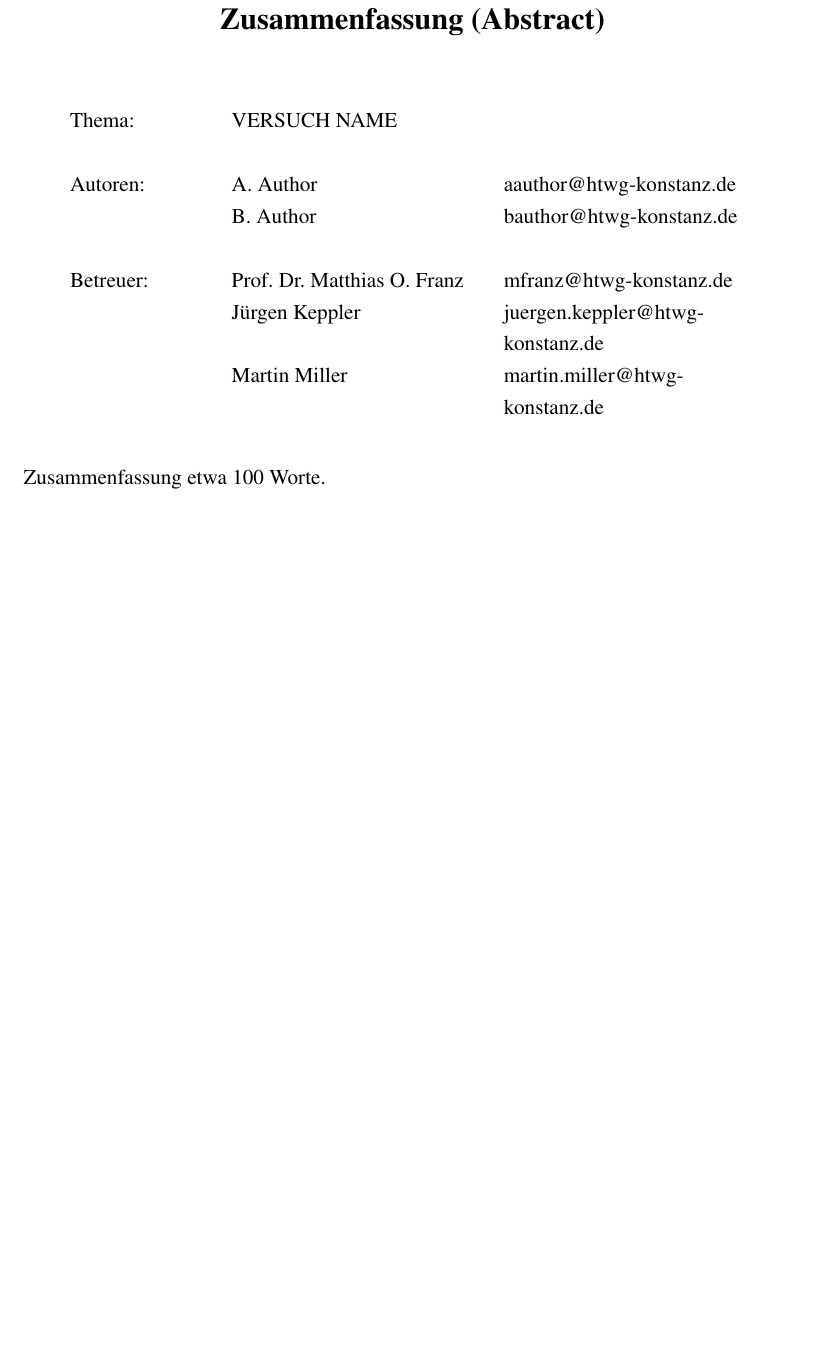
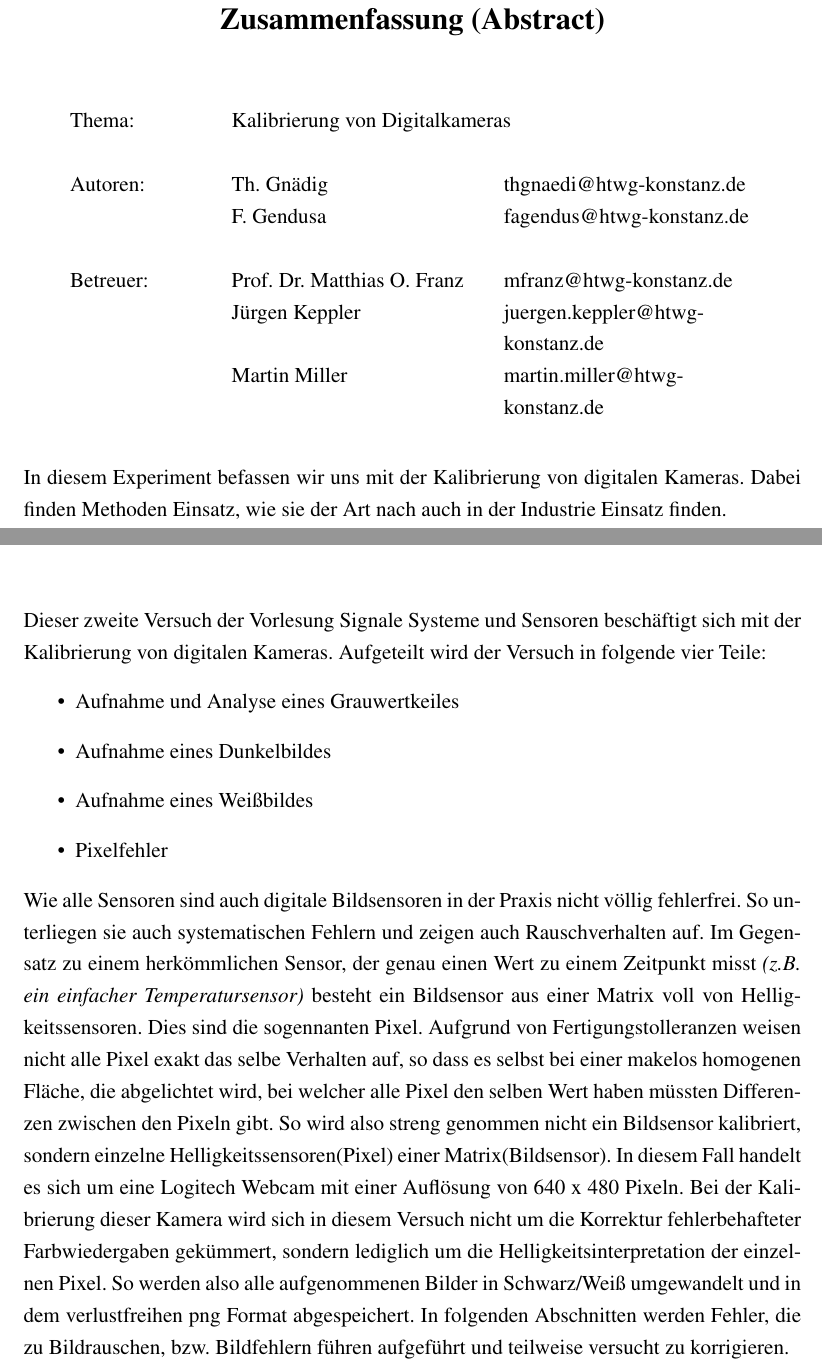
Before and after one commit to ftgg/SSS, a LaTeX document (2. Laborbericht/TGAI_Laborbericht.tex): part of page 2 of 13 before the commit and two parts of pages 2 and 8 of 13 after it, the two joined at a grey line, cut so that both start at the same text, the shorter picture padded with empty space. Compiled offline with pdfLaTeX.

Commit message:
Einleitung und Abstract

```diff
--- a/2. Laborbericht/TGAI_Laborbericht.tex
+++ b/2. Laborbericht/TGAI_Laborbericht.tex
@@ -151,3 +151,7 @@
 %-------------------
 \newcommand{\strLecture}{Signale, Systeme und Sensoren}
 \newcommand{\strDate}{\today}
+\newcommand{\strAuthorA}{Th. Gnädig}
+\newcommand{\strAuthorB}{F. Gendusa}
+\newcommand{\strAuthorAEmail}{thgnaedi@htwg-konstanz.de}
+\newcommand{\strAuthorBEmail}{fagendus@htwg-konstanz.de}
@@ -158,6 +158,7 @@
 % Versuchsbeschreibung
-\newcommand{\strTopic}{VERSUCH NAME}
-\newcommand{\strAbstract}{Zusammenfassung etwa 100 Worte.}
+\newcommand{\strTopic}{Kalibrierung von Digitalkameras}
+\newcommand{\strAbstract}{In diesem Experiment befassen wir uns mit der Kalibrierung von digitalen Kameras.
+Dabei finden Methoden Einsatz, wie sie der Art nach auch in der Industrie Einsatz finden.}
 % hyperref customization
 \hypersetup{
 	pdftitle    ={\strTopic}, % title
@@ -228,4 +229,12 @@
 %
 \chapter{Einleitung}
 \label{chap:EINL}
+Dieser zweite Versuch der Vorlesung Signale Systeme und Sensoren beschäftigt sich mit der Kalibrierung von digitalen Kameras. Aufgeteilt wird der Versuch in folgende vier Teile:
+\begin{itemize}
+\item{Aufnahme und Analyse eines Grauwertkeiles}
+\item{Aufnahme eines Dunkelbildes}
+\item{Aufnahme eines Weißbildes}
+\item{Pixelfehler}
+\end{itemize}
+Wie alle Sensoren sind auch digitale Bildsensoren in der Praxis nicht völlig fehlerfrei. So unterliegen sie auch systematischen Fehlern und zeigen auch Rauschverhalten auf. Im Gegensatz zu einem herkömmlichen Sensor, der genau einen Wert zu einem Zeitpunkt misst \textit{(z.B. ein einfacher Temperatursensor)} besteht ein Bildsensor aus einer Matrix voll von Helligkeitssensoren. Dies sind die sogennanten Pixel. Aufgrund von Fertigungstolleranzen weisen nicht alle Pixel exakt das selbe Verhalten auf, so dass es selbst bei einer makelos homogenen Fläche, die abgelichtet wird, bei welcher alle Pixel den selben Wert haben müssten Differenzen zwischen den Pixeln gibt. So wird also streng genommen nicht ein Bildsensor kalibriert, sondern einzelne Helligkeitssensoren(Pixel) einer Matrix(Bildsensor). In diesem Fall handelt es sich um eine Logitech Webcam mit einer Auflösung von 640 x 480 Pixeln. Bei der Kalibrierung dieser Kamera wird sich in diesem Versuch nicht um die Korrektur fehlerbehafteter Farbwiedergaben gekümmert, sondern lediglich um die Helligkeitsinterpretation der einzelnen Pixel. So werden also alle aufgenommenen Bilder in Schwarz/Weiß umgewandelt und in dem verlustfreihen png Format abgespeichert. In folgenden Abschnitten werden Fehler, die zu Bildrauschen, bzw. Bildfehlern führen aufgeführt und teilweise versucht zu korrigieren.
 
```
Also changed, not shown: 2. Laborbericht/TGAI_Laborbericht.tex (5 more changed lines).
